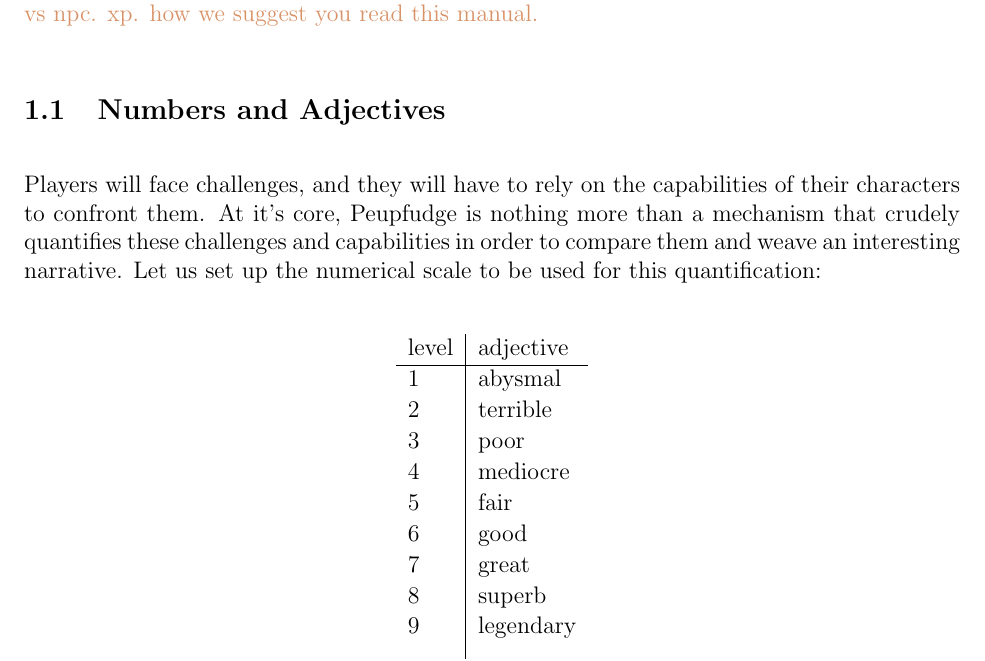
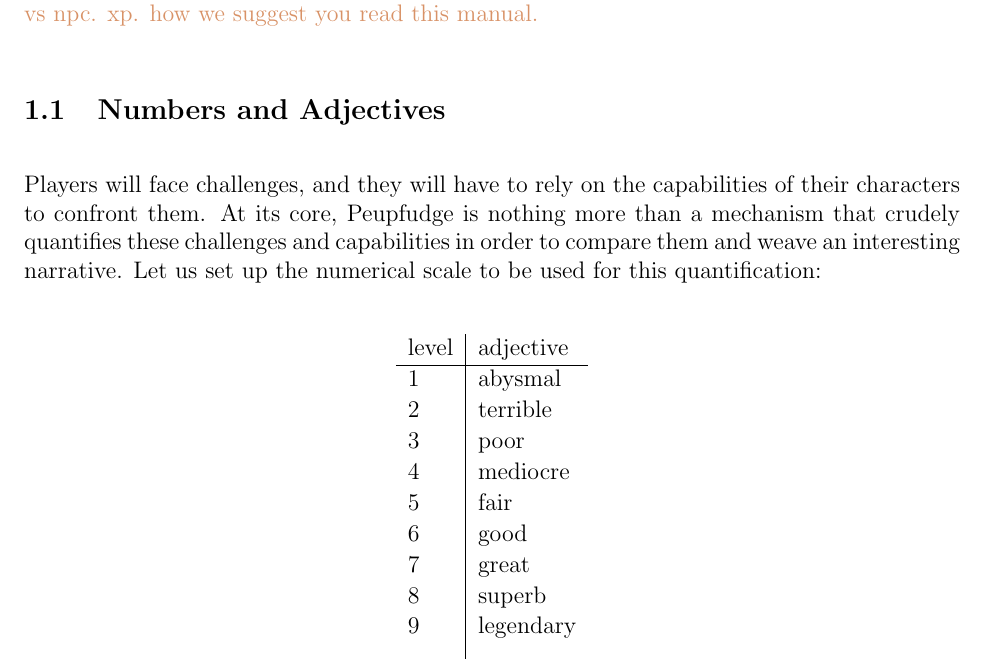
Before and after one commit to ebrahimebrahim/peupfudge, a LaTeX document (peupfudge.tex): part of page 1 of 17, cut so that both start at the same text. Compiled offline with pdfLaTeX.

Commit message:
fix typo

```diff
--- a/peupfudge.tex
+++ b/peupfudge.tex
@@ -44,7 +44,7 @@
 %we quantify challange and capability
 Players will face challenges, and they will have to rely on the capabilities of their
 characters to confront them.
-At it's core, \peupfudge{} is nothing more than a mechanism
+At its core, \peupfudge{} is nothing more than a mechanism
 that crudely quantifies these challenges and capabilities in order to
 compare them and weave an interesting narrative.
 Let us set up the numerical scale to be used for this quantification:
```
